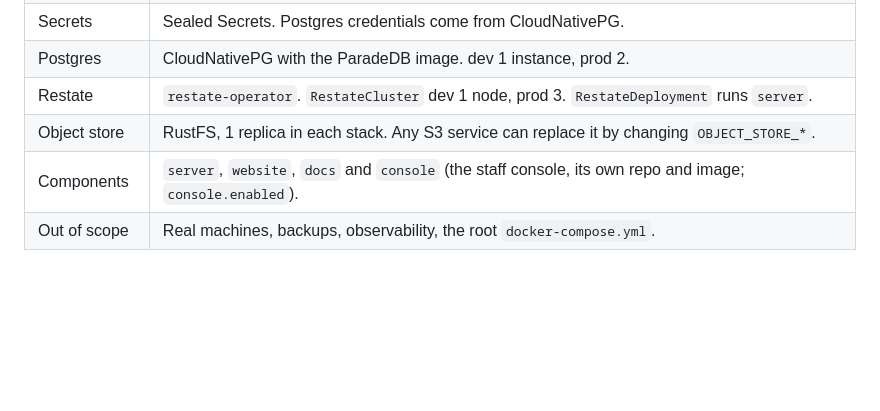
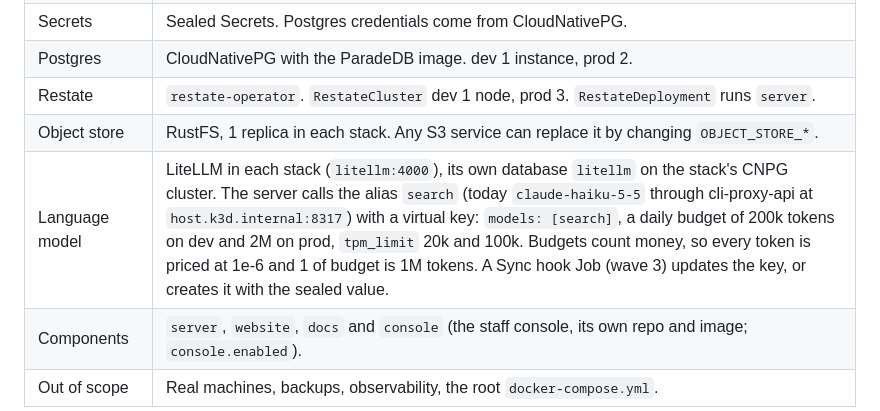
Before and after one commit to shopnexus/docs, a Markdown page: superpowers/specs/2026-11-04-infra-k3d-stacks-design.md, the part around the change. Rendered like a GitHub page; blank space fills up the shorter version.

Commit message:
spec(infra): LiteLLM in each stack with a daily token budget

```diff
--- a/superpowers/specs/2026-11-04-infra-k3d-stacks-design.md
+++ b/superpowers/specs/2026-11-04-infra-k3d-stacks-design.md
@@ -36,6 +36,7 @@ Caddy snippet in `linux-server-setup`.
 | Postgres | CloudNativePG with the ParadeDB image. dev 1 instance, prod 2. |
 | Restate | `restate-operator`. `RestateCluster` dev 1 node, prod 3. `RestateDeployment` runs `server`. |
 | Object store | RustFS, 1 replica in each stack. Any S3 service can replace it by changing `OBJECT_STORE_*`. |
+| Language model | LiteLLM in each stack (`litellm:4000`), its own database `litellm` on the stack's CNPG cluster. The server calls the alias `search` (today `claude-haiku-5-5` through cli-proxy-api at `host.k3d.internal:8317`) with a virtual key: `models: [search]`, a daily budget of 200k tokens on dev and 2M on prod, `tpm_limit` 20k and 100k. Budgets count money, so every token is priced at 1e-6 and 1 of budget is 1M tokens. A Sync hook Job (wave 3) updates the key, or creates it with the sealed value. |
 | Components | `server`, `website`, `docs` and `console` (the staff console, its own repo and image; `console.enabled`). |
 | Out of scope | Real machines, backups, observability, the root `docker-compose.yml`. |
 
```
Also changed, not shown: superpowers/plans/2026-11-04-infra-k3d-stacks.md (+3 -3 lines).
